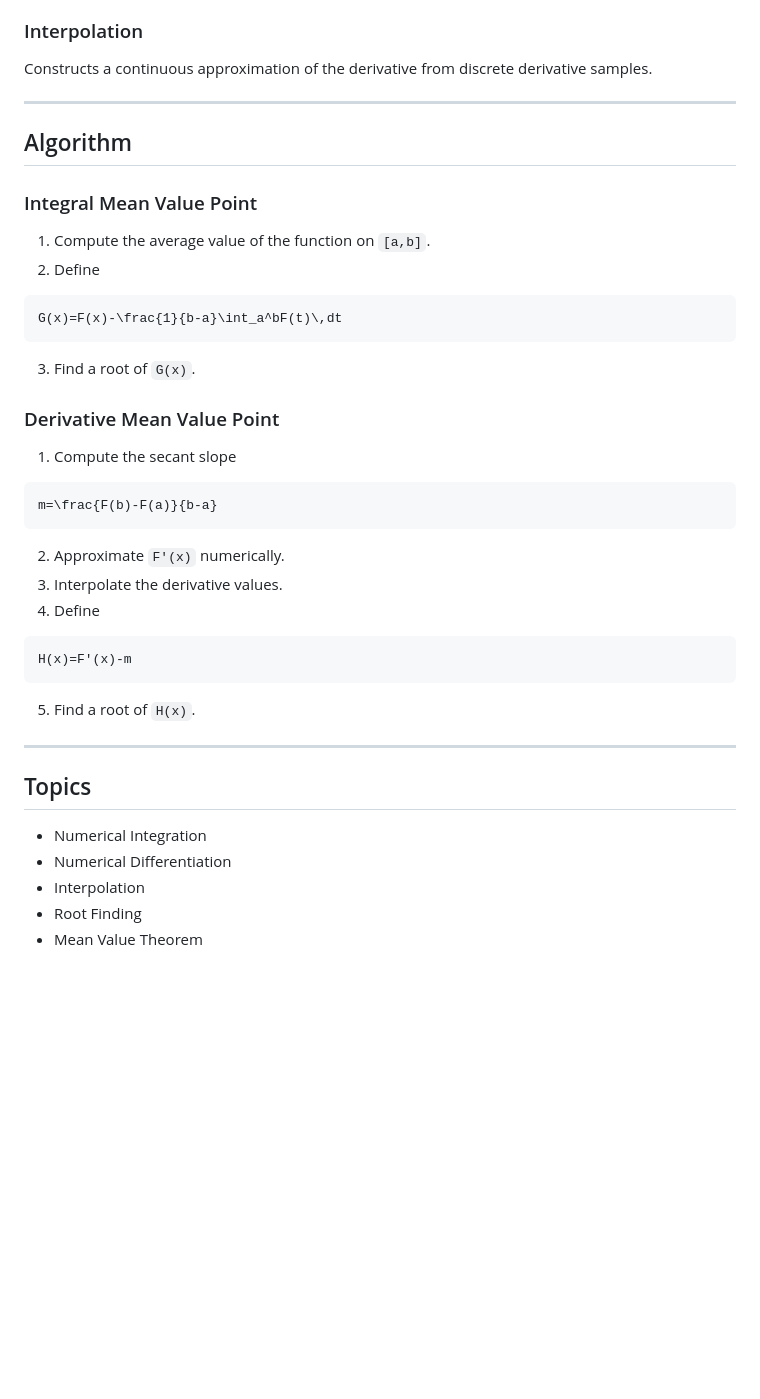
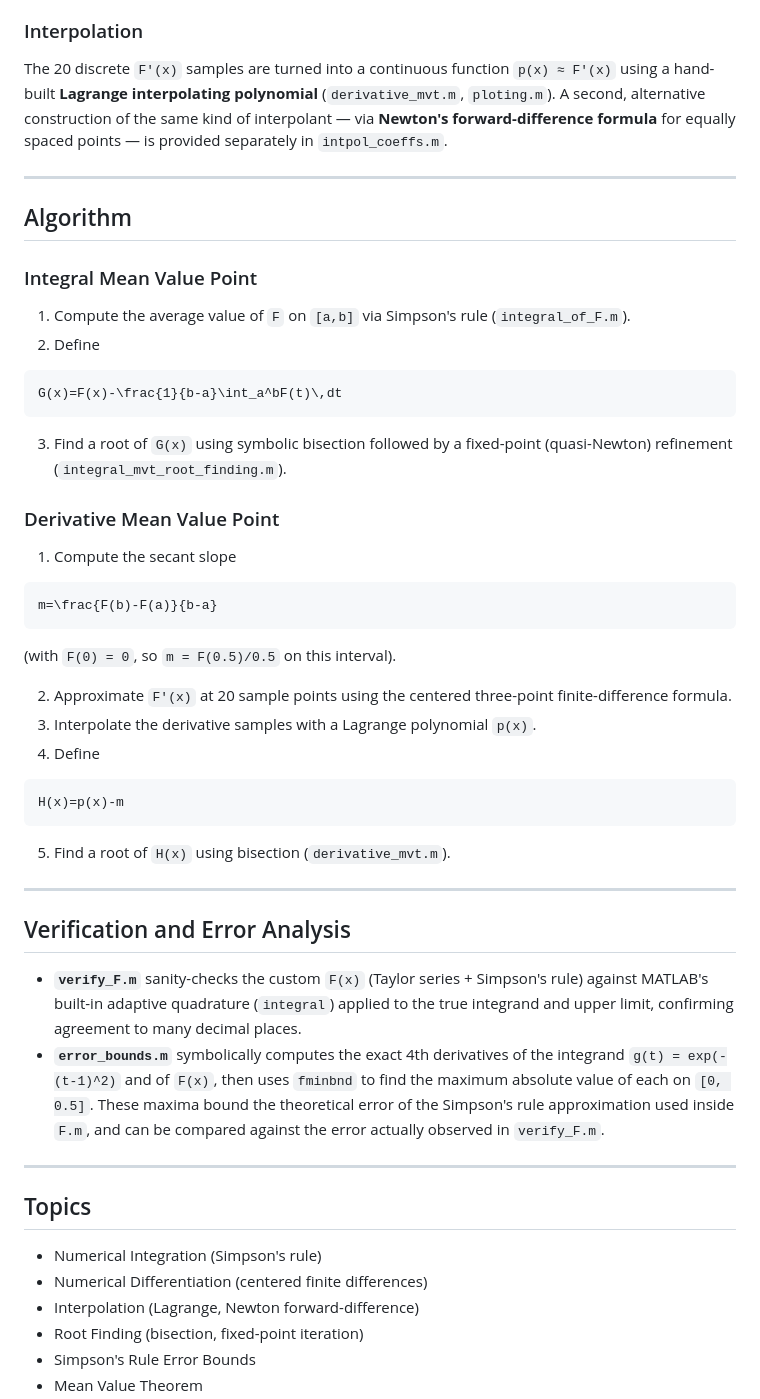
Before and after one commit to Mahan-aa/Numerical-analysis-final, a Markdown page: README.md, the part around one of its changes. GitHub-like rendering; blank space fills up the shorter version.

Commit message:
rewrite README to match actual implementation details

````diff
--- a/README.md
+++ b/README.md
@@ -55,7 +70,7 @@ Approximates derivative values using finite-difference formulas.
 
 ### Interpolation
 
-Constructs a continuous approximation of the derivative from discrete derivative samples.
+The 20 discrete `F'(x)` samples are turned into a continuous function `p(x) ≈ F'(x)` using a hand-built **Lagrange interpolating polynomial** (`derivative_mvt.m`, `ploting.m`). A second, alternative construction of the same kind of interpolant — via **Newton's forward-difference formula** for equally spaced points — is provided separately in `intpol_coeffs.m`.
 
 ---
 
@@ -63,14 +78,14 @@ Constructs a continuous approximation of the derivative from discrete derivative
 
 ### Integral Mean Value Point
 
-1. Compute the average value of the function on `[a,b]`.
+1. Compute the average value of `F` on `[a,b]` via Simpson's rule (`integral_of_F.m`).
 2. Define
 
 ```math
 G(x)=F(x)-\frac{1}{b-a}\int_a^bF(t)\,dt
 ```
 
-3. Find a root of `G(x)`.
+3. Find a root of `G(x)` using symbolic bisection followed by a fixed-point (quasi-Newton) refinement (`integral_mvt_root_finding.m`).
 
 ### Derivative Mean Value Point
 
@@ -80,22 +95,32 @@ G(x)=F(x)-\frac{1}{b-a}\int_a^bF(t)\,dt
 m=\frac{F(b)-F(a)}{b-a}
 ```
 
-2. Approximate `F'(x)` numerically.
-3. Interpolate the derivative values.
+(with `F(0) = 0`, so `m = F(0.5)/0.5` on this interval).
+
+2. Approximate `F'(x)` at 20 sample points using the centered three-point finite-difference formula.
+3. Interpolate the derivative samples with a Lagrange polynomial `p(x)`.
 4. Define
 
 ```math
-H(x)=F'(x)-m
+H(x)=p(x)-m
 ```
 
-5. Find a root of `H(x)`.
+5. Find a root of `H(x)` using bisection (`derivative_mvt.m`).
+
+---
+
+## Verification and Error Analysis
+
+* **`verify_F.m`** sanity-checks the custom `F(x)` (Taylor series + Simpson's rule) against MATLAB's built-in adaptive quadrature (`integral`) applied to the true integrand and upper limit, confirming agreement to many decimal places.
+* **`error_bounds.m`** symbolically computes the exact 4th derivatives of the integrand `g(t) = exp(-(t-1)^2)` and of `F(x)`, then uses `fminbnd` to find the maximum absolute value of each on `[0, 0.5]`. These maxima bound the theoretical error of the Simpson's rule approximation used inside `F.m`, and can be compared against the error actually observed in `verify_F.m`.
 
 ---
 
 ## Topics
 
-* Numerical Integration
-* Numerical Differentiation
-* Interpolation
-* Root Finding
+* Numerical Integration (Simpson's rule)
+* Numerical Differentiation (centered finite differences)
+* Interpolation (Lagrange, Newton forward-difference)
+* Root Finding (bisection, fixed-point iteration)
+* Simpson's Rule Error Bounds
 * Mean Value Theorem
````
Also changed, not shown: other parts of README.md (+45 -17 lines).
